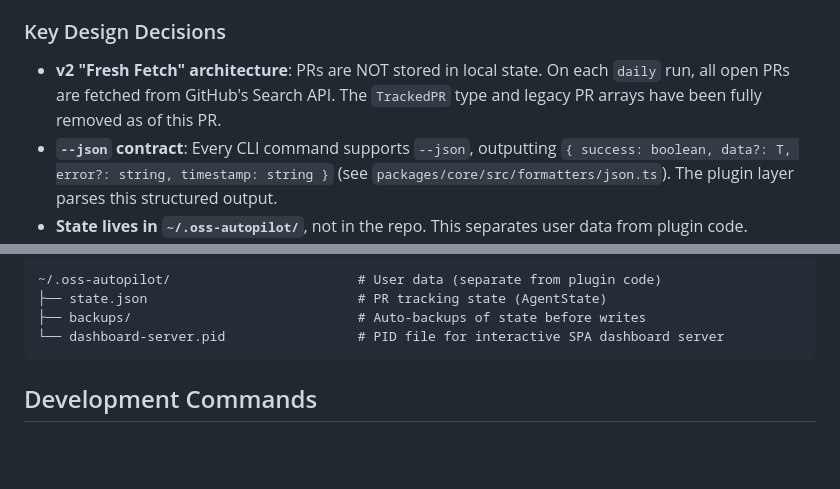
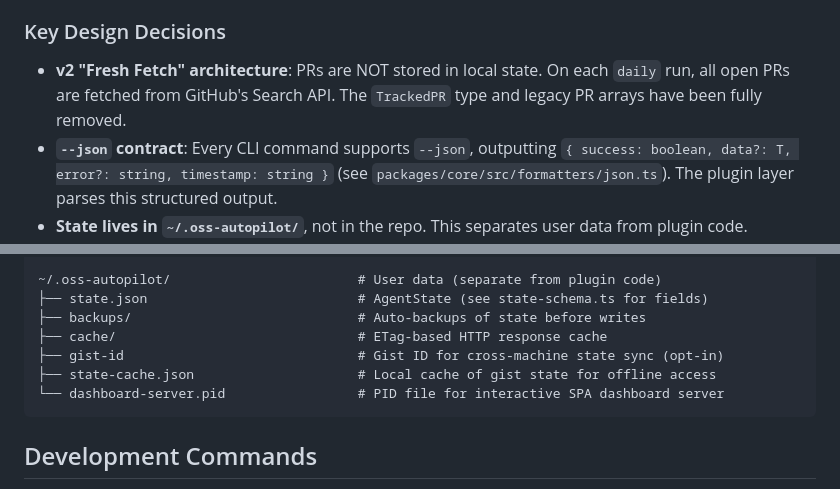
Before and after one commit to costajohnt/oss-autopilot, a Markdown page: CLAUDE.md, 2 parts joined by grey strips. Drawn GitHub-style; blank space fills up the shorter version.

````diff
--- a/CLAUDE.md
+++ b/CLAUDE.md
@@ -59,7 +59,7 @@ The system has three layers:
 
 ### Key Design Decisions
 
-- **v2 "Fresh Fetch" architecture**: PRs are NOT stored in local state. On each `daily` run, all open PRs are fetched from GitHub's Search API. The `TrackedPR` type and legacy PR arrays have been fully removed as of this PR.
+- **v2 "Fresh Fetch" architecture**: PRs are NOT stored in local state. On each `daily` run, all open PRs are fetched from GitHub's Search API. The `TrackedPR` type and legacy PR arrays have been fully removed.
 - **`--json` contract**: Every CLI command supports `--json`, outputting `{ success: boolean, data?: T, error?: string, timestamp: string }` (see `packages/core/src/formatters/json.ts`). The plugin layer parses this structured output.
 - **State lives in `~/.oss-autopilot/`**, not in the repo. This separates user data from plugin code.
 - **GitHub auth**: The CLI checks for a token via `$GITHUB_TOKEN` env var (preferred) or `gh auth token` CLI fallback. Commands that don't need GitHub access are marked `localOnly` in the command registry.
@@ -93,8 +93,11 @@ Repo root (also the Claude Code plugin directory):
 └── CLAUDE.md
 
 ~/.oss-autopilot/                        # User data (separate from plugin code)
-├── state.json                           # PR tracking state (AgentState)
+├── state.json                           # AgentState (see state-schema.ts for fields)
 ├── backups/                             # Auto-backups of state before writes
+├── cache/                               # ETag-based HTTP response cache
+├── gist-id                              # Gist ID for cross-machine state sync (opt-in)
+├── state-cache.json                     # Local cache of gist state for offline access
 └── dashboard-server.pid                 # PID file for interactive SPA dashboard server
 ```
 
````
Also changed, not shown: ARCHITECTURE.md (+4 -5 lines).
